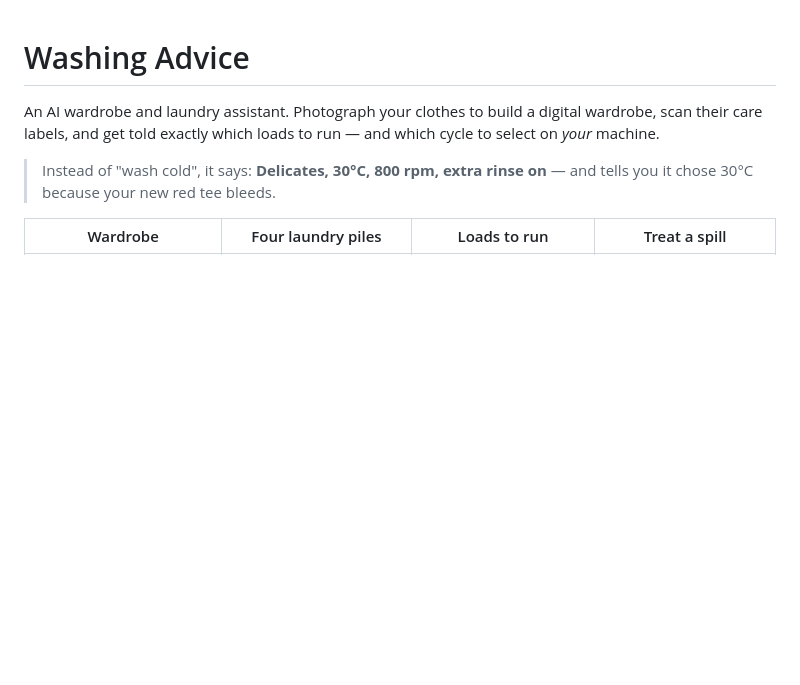
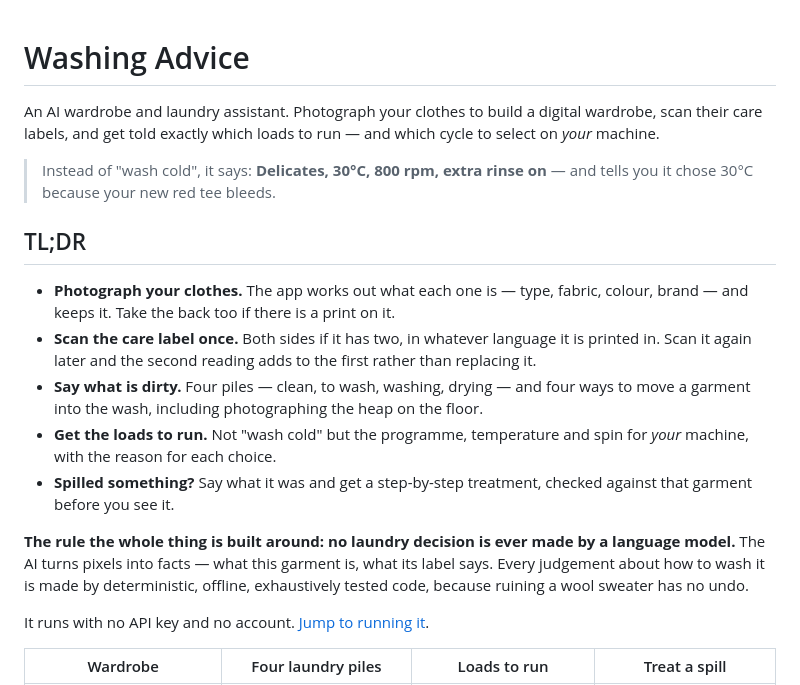
Before and after one commit to 1morepush/Washing-Advice, a Markdown page: README.md, the part around the change. GitHub-like rendering; blank space fills up the shorter version.

Commit message:
docs: a TL;DR at the top of the README
Six hundred lines in, the first screen was a paragraph and a wall of
screenshots. Somebody deciding whether to keep reading needs the five
things it does and the one rule it is built around, and needs them before
the images rather than after them.

The screenshots were regenerated as part of this and came back
byte-identical to the committed ones, so nothing image-side changed. Worth
knowing that the capture is reproducible: a build of the same tree gives
the same pictures, which is what makes a diff in them mean something.

Co-Authored-By: Claude Opus 5 <noreply@anthropic.com>
Claude-Session: https://claude.ai/code/session_0178i32JANfVzKTZhpfPaiNv

```diff
--- a/README.md
+++ b/README.md
@@ -6,6 +6,29 @@ which cycle to select on *your* machine.
 
 > Instead of "wash cold", it says: **Delicates, 30°C, 800 rpm, extra rinse on**
 > — and tells you it chose 30°C because your new red tee bleeds.
+
+## TL;DR
+
+- **Photograph your clothes.** The app works out what each one is — type,
+  fabric, colour, brand — and keeps it. Take the back too if there is a print
+  on it.
+- **Scan the care label once.** Both sides if it has two, in whatever language
+  it is printed in. Scan it again later and the second reading adds to the
+  first rather than replacing it.
+- **Say what is dirty.** Four piles — clean, to wash, washing, drying — and
+  four ways to move a garment into the wash, including photographing the heap
+  on the floor.
+- **Get the loads to run.** Not "wash cold" but the programme, temperature and
+  spin for *your* machine, with the reason for each choice.
+- **Spilled something?** Say what it was and get a step-by-step treatment,
+  checked against that garment before you see it.
+
+**The rule the whole thing is built around: no laundry decision is ever made by
+a language model.** The AI turns pixels into facts — what this garment is, what
+its label says. Every judgement about how to wash it is made by deterministic,
+offline, exhaustively tested code, because ruining a wool sweater has no undo.
+
+It runs with no API key and no account. [Jump to running it](#running-it).
 
 | Wardrobe | Four laundry piles | Loads to run | Treat a spill |
 |---|---|---|---|
```
